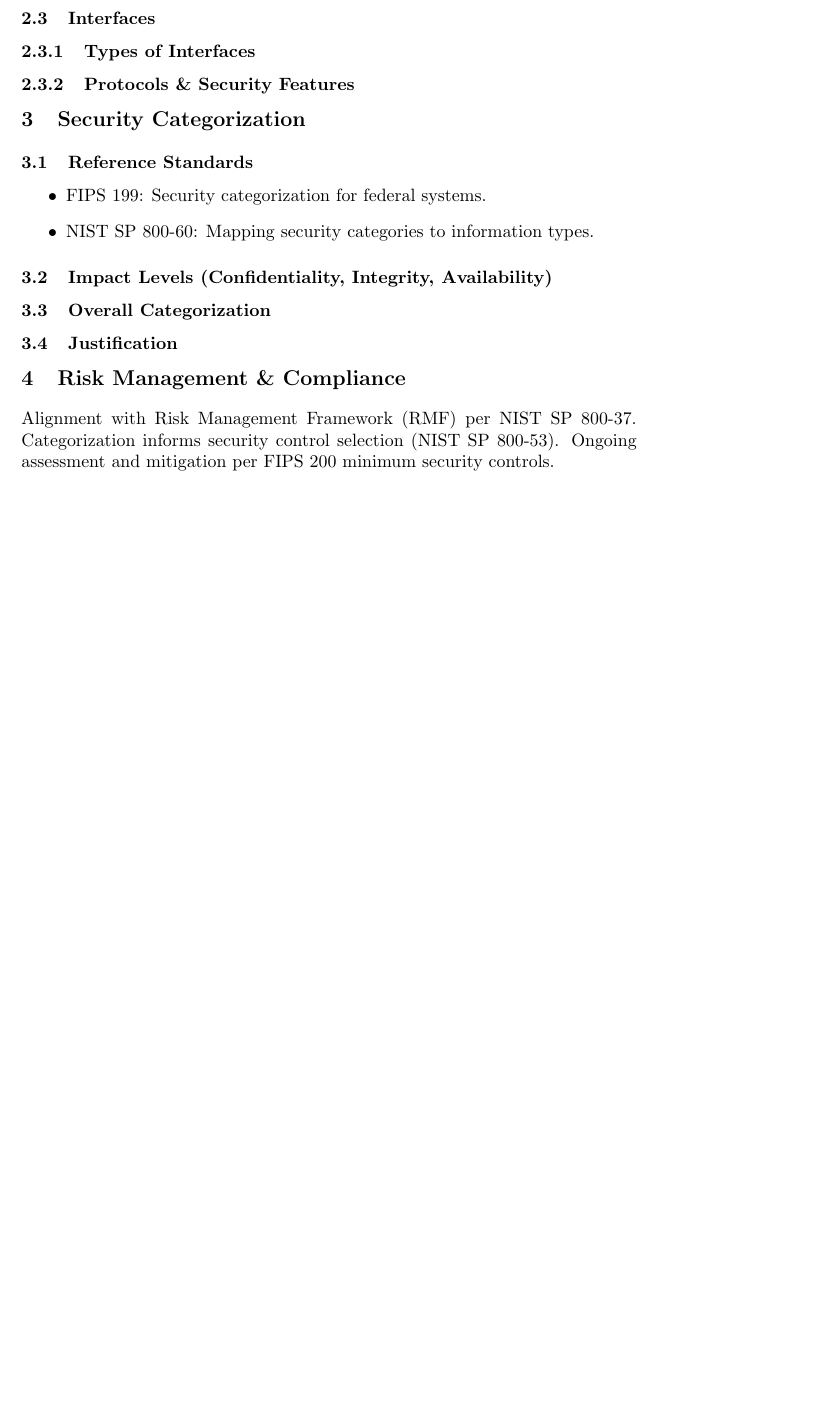
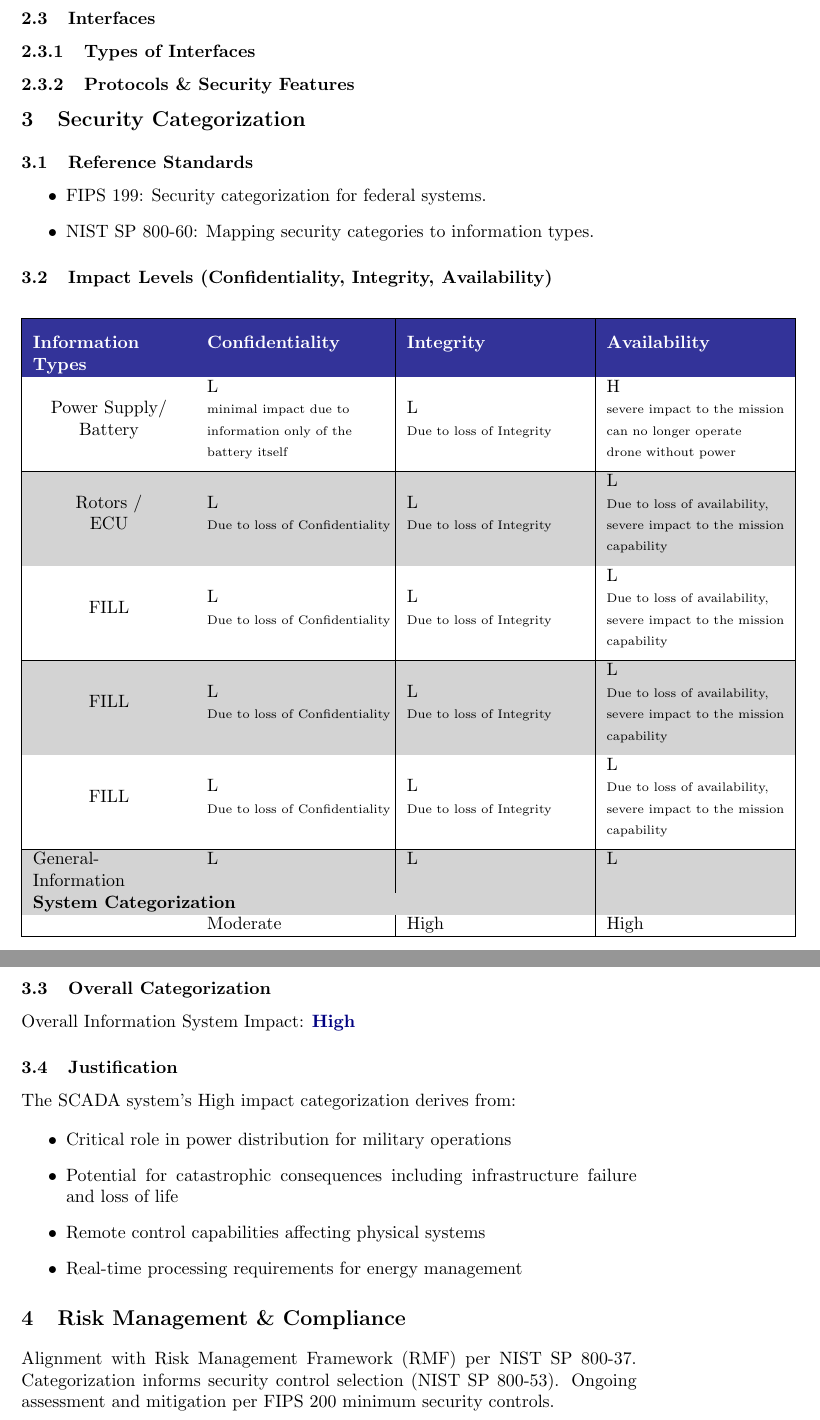
Before and after one commit to n1ck007/AeroTech-Drone-Project-Thorin, a LaTeX problem sheet (Assignment_1.tex): part of page 2 of 2 before the commit and two parts of pages 2 and 3 of 3 after it, the two joined at a grey line, cut so that both start at the same text, the shorter picture padded with empty space. Compiled offline with pdfLaTeX.

Commit message:
update: added more formatting to the table in latex

```diff
--- a/Assignment_1.tex
+++ b/Assignment_1.tex
@@ -1,6 +1,13 @@
 \documentclass{article}
 \usepackage{hyperref}
 \usepackage{titlesec}
+\usepackage{multirow}
+\usepackage[table]{xcolor}
+\usepackage{colortbl}
+\usepackage{array}
+\usepackage{makecell}
+
+\renewcommand{\theadfont}{\normalsize\bfseries}
 
 \titleformat{\section}{\large\bfseries}{\thesection}{1em}{}
 \titleformat{\subsection}{\normalsize\bfseries}{\thesubsection}{1em}{}
@@ -9,6 +16,10 @@
 \title{System Documentation}
 \author{}
 \date{}
+
+% Colors for Security Categorizations
+\definecolor{navyblue}{RGB}{0,0,128}
+\definecolor{lightgray}{RGB}{211,211,211}
 
 \begin{document}
 
@@ -57,9 +68,87 @@ Detailed flow between onboard sensors, processors, storage, and communication sy
 
 \subsection{Impact Levels (Confidentiality, Integrity, Availability)}
 
+% table goes here
+\begin{center}
+    \rowcolors{2}{lightgray}{white}
+    \begin{tabular}{|p{3cm}|p{3.5cm}|p{3.5cm}|p{3.5cm}|}
+    \hline
+    \rowcolor{navyblue!80}
+    \color{white}\textbf{Information Types} &
+    \color{white}\textbf{Confidentiality} &
+    \color{white}\textbf{Integrity} &
+    \color{white}\textbf{Availability} \\ \hline
+
+    \makecell{Power Supply/\\Battery} &
+    \makecell[l]{L\\ \scriptsize minimal impact due to
+    \\\scriptsize information only of the
+    \\\scriptsize battery itself } &
+    \makecell[l]{L\\ \scriptsize Due to loss of Integrity }&
+    \makecell[l]{H\\ \scriptsize severe impact to the mission
+    \\\scriptsize can no longer operate
+    \\\scriptsize drone without power} \\ \hline
+
+    \makecell{Rotors /\\ ECU} &
+    \makecell[l]{L
+    \\ \scriptsize Due to loss of Confidentiality} &
+    \makecell[l]{L
+    \\ \scriptsize Due to loss of Integrity }&
+    \makecell[l]{L
+    \\ \scriptsize Due to loss of availability,\\
+    \scriptsize severe impact to the mission
+    \\\scriptsize capability} \\ \hline
+
+    \makecell{FILL} &
+    \makecell[l]{L
+    \\ \scriptsize Due to loss of Confidentiality} &
+    \makecell[l]{L
+    \\ \scriptsize Due to loss of Integrity }&
+    \makecell[l]{L
+    \\ \scriptsize Due to loss of availability,\\
+    \scriptsize severe impact to the mission
+    \\\scriptsize capability} \\ \hline
+
+    \makecell{FILL} &
+    \makecell[l]{L
+    \\ \scriptsize Due to loss of Confidentiality} &
+    \makecell[l]{L
+    \\ \scriptsize Due to loss of Integrity }&
+    \makecell[l]{L
+    \\ \scriptsize Due to loss of availability,\\
+    \scriptsize severe impact to the mission
+    \\\scriptsize capability} \\ \hline
+
+    \makecell{FILL} &
+    \makecell[l]{L
+    \\ \scriptsize Due to loss of Confidentiality} &
+    \makecell[l]{L
+    \\ \scriptsize Due to loss of Integrity }&
+    \makecell[l]{L
+    \\ \scriptsize Due to loss of availability,\\
+    \scriptsize severe impact to the mission
+    \\\scriptsize capability} \\ \hline
+
+    General-Information & L & L & L \\ \hline
+
+    \rowcolor{lightgray}
+    \multicolumn{3}{|l|}{\textbf{System Categorization}} &
+    \cellcolor{lightgray} \\ \cline{1-3}
+    & Moderate & High & High \\ \hline
+    \end{tabular}
+\end{center}
+
 \subsection{Overall Categorization}
+Overall Information System Impact: \textcolor{navyblue}{\textbf{High}}
 
 \subsection{Justification}
+The SCADA system's High impact categorization derives from:
+
+\begin{itemize}
+\item Critical role in power distribution for military operations
+\item Potential for catastrophic consequences including infrastructure failure and loss of life
+\item Remote control capabilities affecting physical systems
+\item Real-time processing requirements for energy management
+\end{itemize}
 
 \section{Risk Management \& Compliance}
 
```
Also changed, not shown: Assignment_1.pdf, 3 other files.
